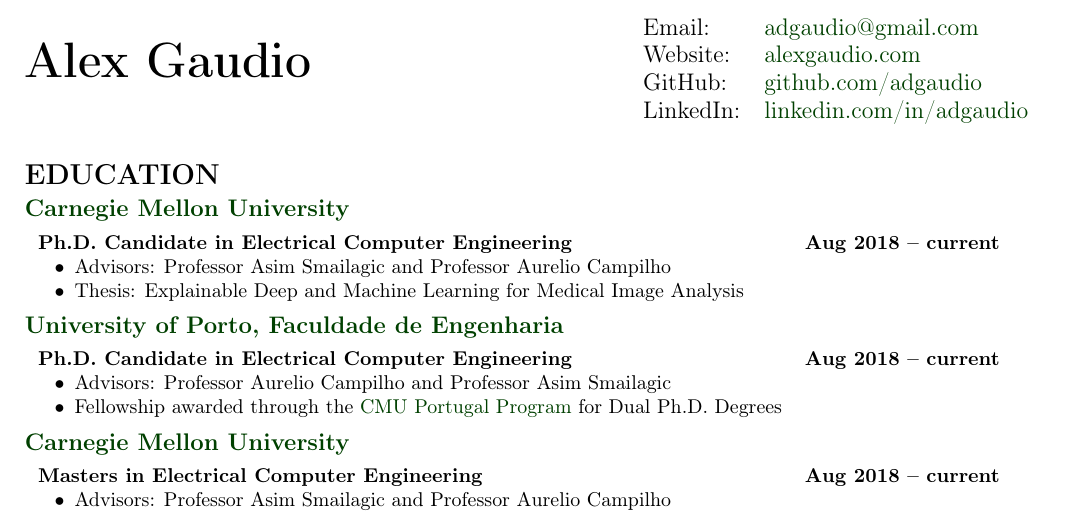
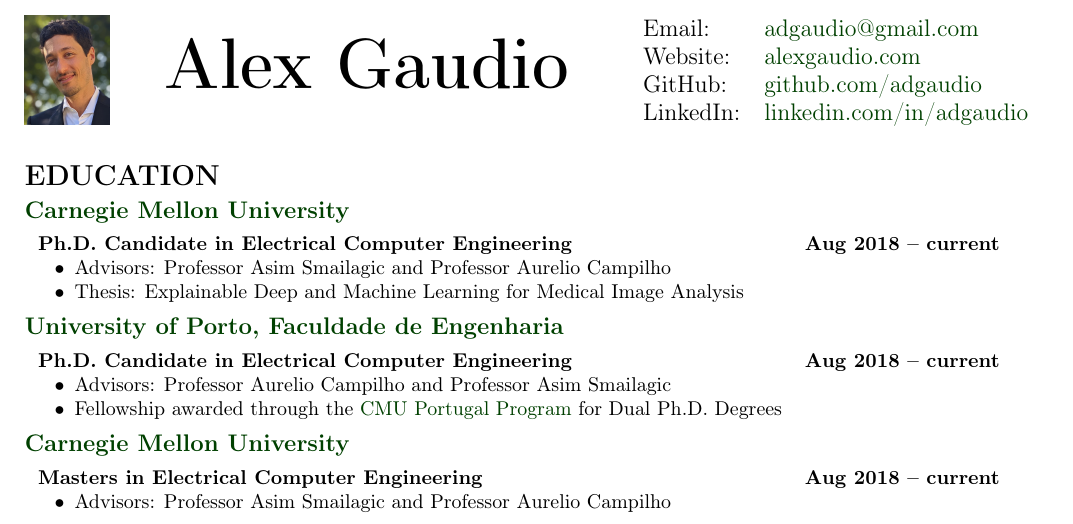
Before and after one commit to adgaudio/adgaudio.github.io, a LaTeX CV (cv/CV.tex): part of page 1 of 3, cut so that both start at the same text. Compiled offline with pdfLaTeX.

Commit message:
save pic

```diff
--- a/cv/CV.tex
+++ b/cv/CV.tex
@@ -22,6 +22,7 @@
 \usepackage[english]{babel}
 \usepackage{csquotes}
 \usepackage{color,hyperref,url}
+\usepackage{graphicx,float}
 
 % PDF settings and properties.
 \definecolor{darkblue}{rgb}{0.0,0.25,0.0}
@@ -141,7 +142,13 @@
 \makeatother
 
 \title{
-\Huge\textbf{Alex Gaudio}
+\begin{minipage}{1.5cm}
+\includegraphics[width=\linewidth]{profile_pic.jpg}
+\end{minipage}
+\quad
+\begin{tabular}{l}
+\HUGE\textbf{Alex Gaudio}
+\end{tabular}
 \hfill
 % \large \raggedleft
 \large
```
Also changed, not shown: cv/CV.pdf, cv/profile_pic.jpg (added).
